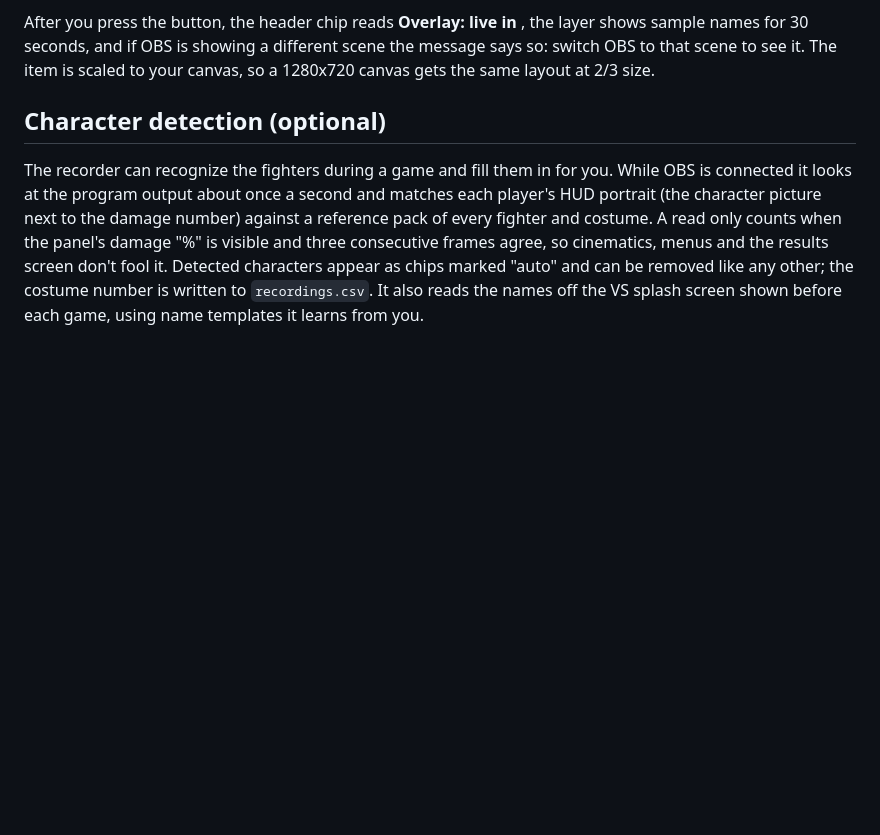
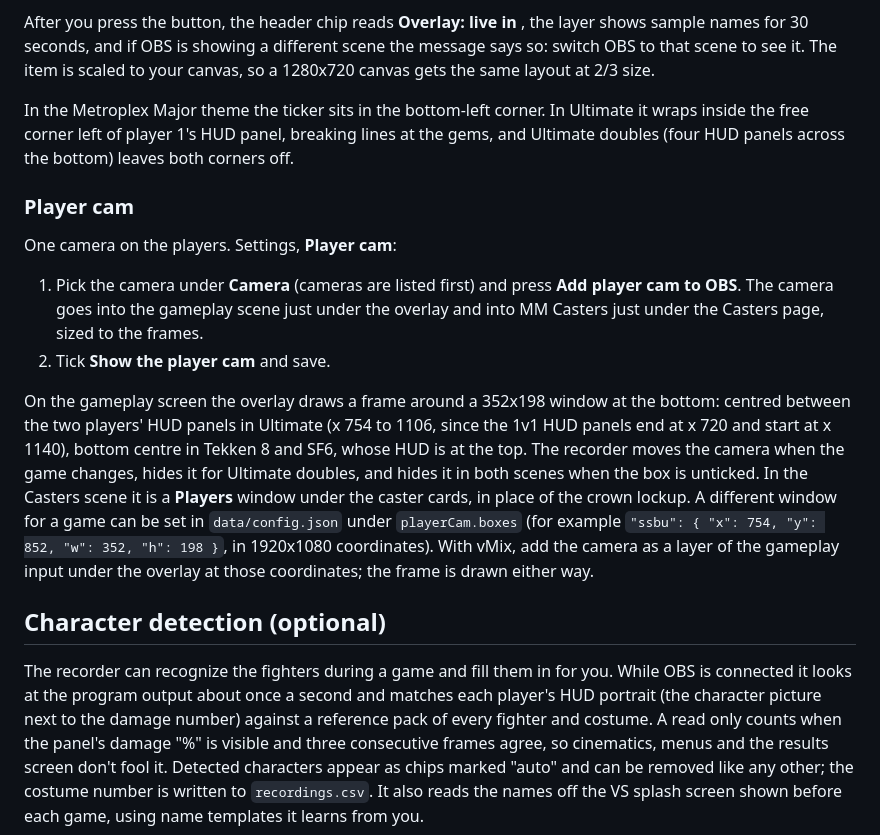
Before and after one commit to Jaggers-Git/tec-match-recorder, a Markdown page: README.md, the part around one of its changes. Rendered like a GitHub page; blank space fills up the shorter version.

```diff
--- a/README.md
+++ b/README.md
@@ -322,6 +322,27 @@ After you press the button, the header chip reads **Overlay: live in <scene>**,
 30 seconds, and if OBS is showing a different scene the message says so: switch OBS to that scene to see it. The item
 is scaled to your canvas, so a 1280x720 canvas gets the same layout at 2/3 size.
 
+In the Metroplex Major theme the ticker sits in the bottom-left corner. In Ultimate it wraps inside the free corner
+left of player 1's HUD panel, breaking lines at the gems, and Ultimate doubles (four HUD panels across the bottom)
+leaves both corners off.
+
+### Player cam
+
+One camera on the players. Settings, **Player cam**:
+
+1. Pick the camera under **Camera** (cameras are listed first) and press **Add player cam to OBS**. The camera goes
+   into the gameplay scene just under the overlay and into MM Casters just under the Casters page, sized to the frames.
+2. Tick **Show the player cam** and save.
+
+On the gameplay screen the overlay draws a frame around a 352x198 window at the bottom: centred between the two
+players' HUD panels in Ultimate (x 754 to 1106, since the 1v1 HUD panels end at x 720 and start at x 1140), bottom
+centre in Tekken 8 and SF6, whose HUD is at the top. The recorder moves the camera when the game changes, hides it
+for Ultimate doubles, and hides it in both scenes when the box is unticked. In the Casters scene it is a **Players**
+window under the caster cards, in place of the crown lockup. A different window for a game can be set in
+`data/config.json` under `playerCam.boxes` (for example `"ssbu": { "x": 754, "y": 852, "w": 352, "h": 198 }`, in
+1920x1080 coordinates). With vMix, add the camera as a layer of the gameplay input under the overlay at those
+coordinates; the frame is drawn either way.
+
 ## Character detection (optional)
 
 The recorder can recognize the fighters during a game and fill them in for you. While OBS is connected it looks
```
Also changed, not shown: other parts of README.md (+6 -6 lines), docs/screenshots/casters.png, docs/screenshots/overlay.png, docs/screenshots/replay.png, 6 other files.
